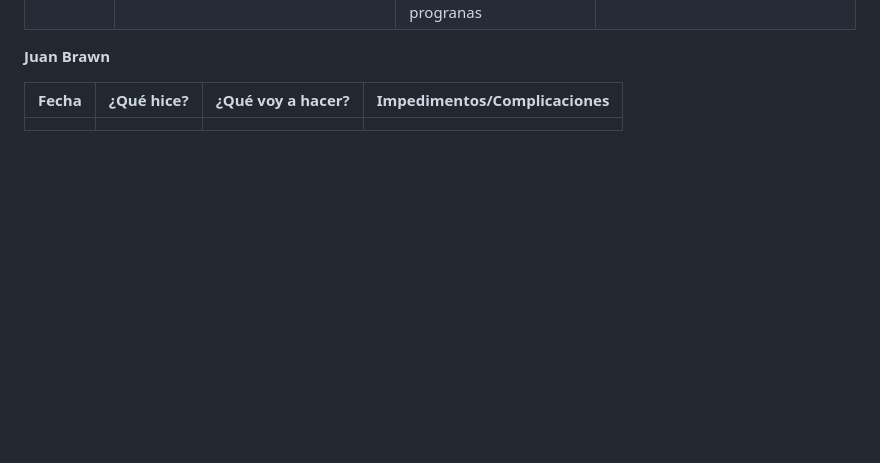
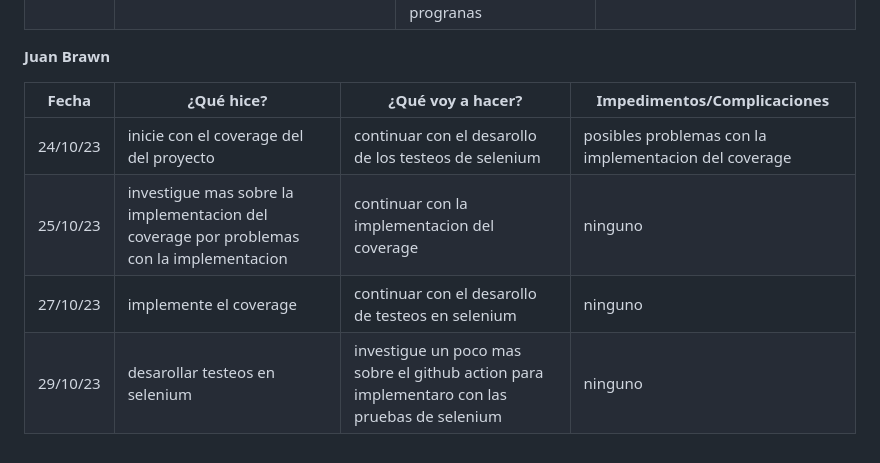
Before and after one commit to ICESI-PI1/icesi-filantrop-a-equipo-1, a Markdown page: Daily/ReportSemana5.md, the part around the change. GitHub-like rendering; blank space fills up the shorter version.

```diff
--- a/Daily/ReportSemana5.md
+++ b/Daily/ReportSemana5.md
@@ -44,6 +44,9 @@
 
 | Fecha | ¿Qué hice? | ¿Qué voy a hacer? | Impedimentos/Complicaciones |
 | ----- | ------------ | ------------------- | --------------------------- |
-|       |              |                     |                             |
+| 24/10/23      |   inicie con el coverage del del proyecto           |   continuar con el desarollo de los testeos de selenium                  |posibles problemas con la implementacion del coverage                             |
+|25/10/23|investigue mas sobre la implementacion del coverage por problemas con la implementacion|continuar con la implementacion del coverage|ninguno|
+|27/10/23|implemente el coverage|continuar con el desarollo de testeos en selenium|ninguno|
+|29/10/23|desarollar testeos en selenium|investigue un poco mas sobre el github action para implementaro con las pruebas de selenium|ninguno|
 
 <div/>
```
